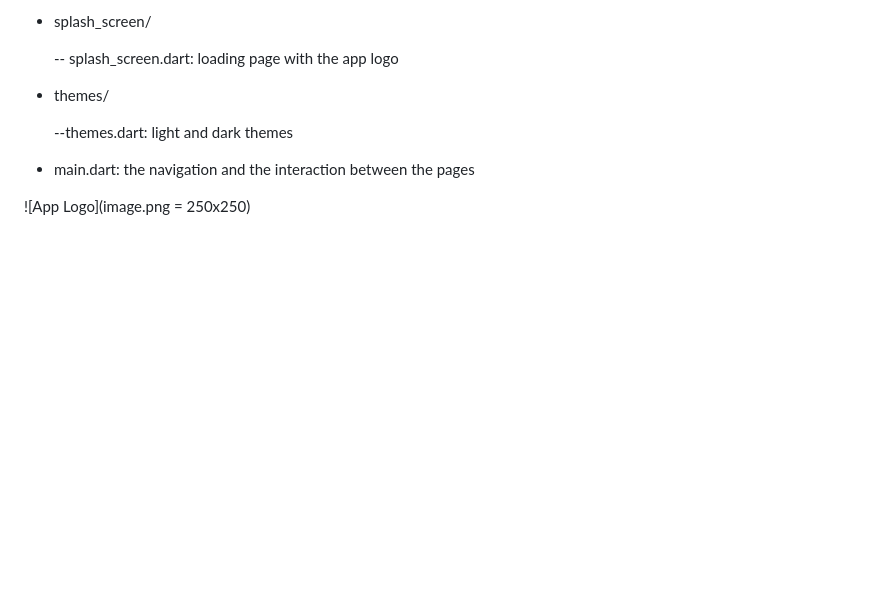
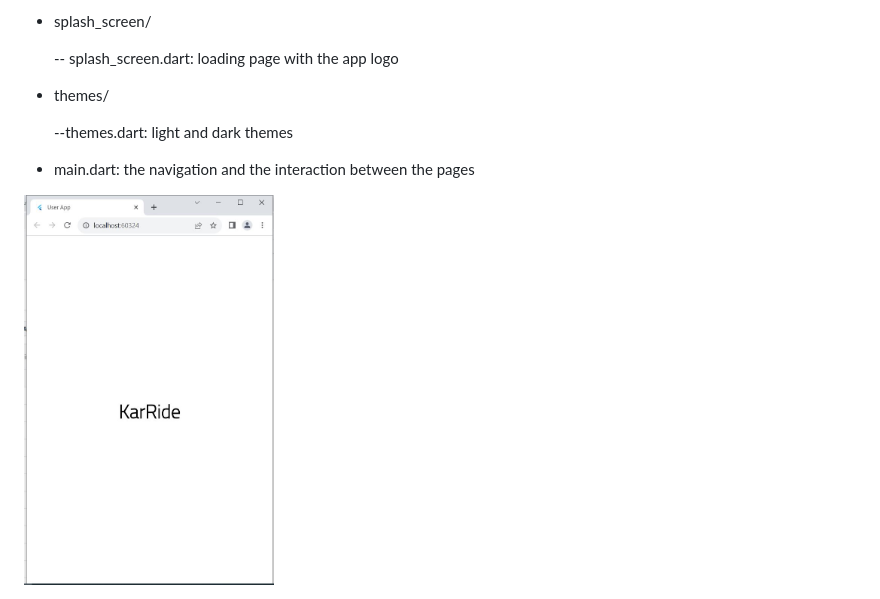
Before and after one commit to PerfectionistAF/Flutter_Apps, a Markdown page: README.md, the part around the change. GitHub-like rendering; pictures changed too: assets/images/logo.png (added); blank space fills up the shorter version.

Commit message:
Add logo to assets

```diff
--- a/README.md
+++ b/README.md
@@ -26,4 +26,4 @@ A new carpooling app in Flutter.
 
 - main.dart: the navigation and the interaction between the pages
 
-![App Logo](image.png = 250x250)
+<img src='assets/images/logo.png' height = '250'  width='250'>
```
